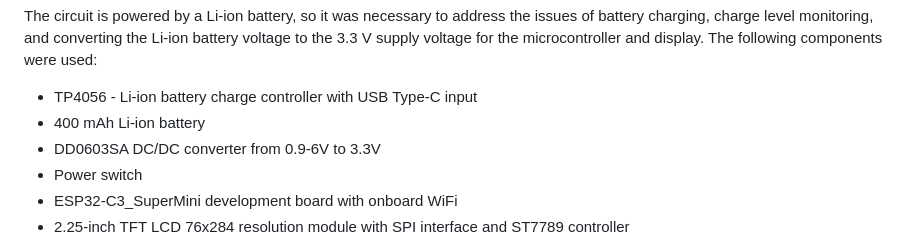
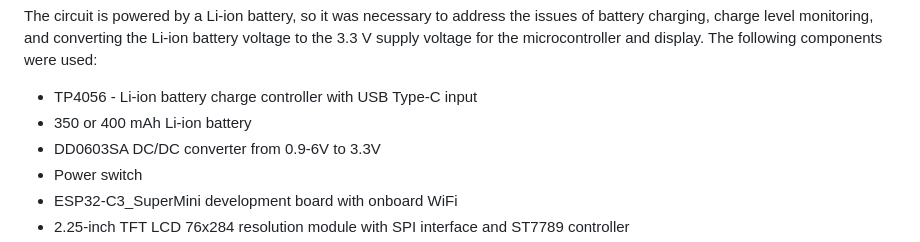
Before and after one commit to DmytroY/ESP32-badge, a Markdown page: README.md, the part around the change. Rendered like a GitHub page.

Commit message:
battery capacity in README
Updated battery specifications in the hardware configuration section.

```diff
--- a/README.md
+++ b/README.md
@@ -75,7 +75,7 @@ The helper.cpp file provides procedures for
 ## 2. Hardware Configuration
 The circuit is powered by a Li-ion battery, so it was necessary to address the issues of battery charging, charge level monitoring, and converting the Li-ion battery voltage to the 3.3 V supply voltage for the microcontroller and display. The following components were used:
 - TP4056 - Li-ion battery charge controller with USB Type-C input
-- 400 mAh Li-ion battery
+- 350 or 400 mAh Li-ion battery
 - DD0603SA DC/DC converter from 0.9-6V to 3.3V
 - Power switch
 - ESP32-C3_SuperMini development board with onboard WiFi
```
